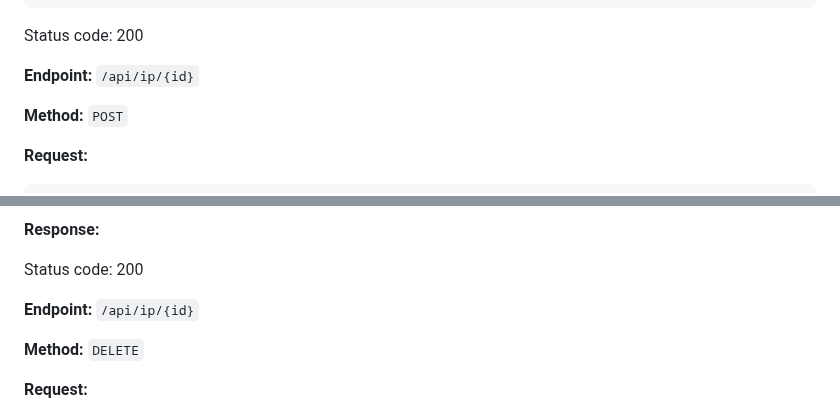
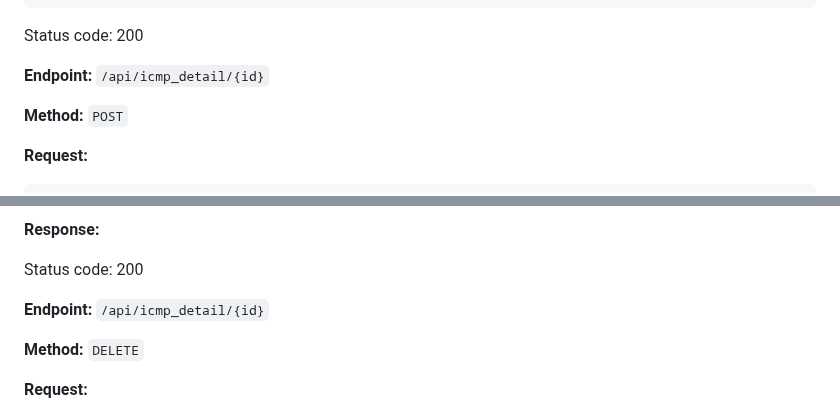
Before and after one commit to DataDefendersWithAI/Network-Detector-and-Web-Monitor, a Markdown page: backend/Note-API.md, 2 parts joined by grey strips. Drawn GitHub-style.

Commit message:
Fix some api in Note-API in backend

```diff
--- a/backend/Note-API.md
+++ b/backend/Note-API.md
@@ -301,7 +301,7 @@ Status Code: 200
 
 Status code: 200
 
-**Endpoint:** `/api/ip/{id}`
+**Endpoint:** `/api/icmp_detail/{id}`
 
 **Method:** `POST`
 
@@ -325,7 +325,7 @@ Status code: 200
 Status code: 200
 
 
-**Endpoint:** `/api/ip/{id}`
+**Endpoint:** `/api/icmp_detail/{id}`
 
 **Method:** `DELETE`
 
```
